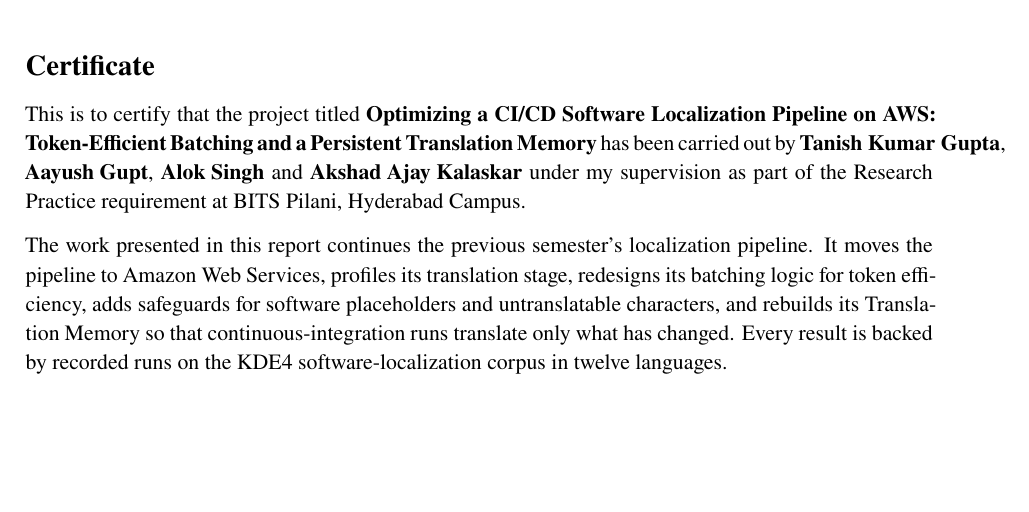
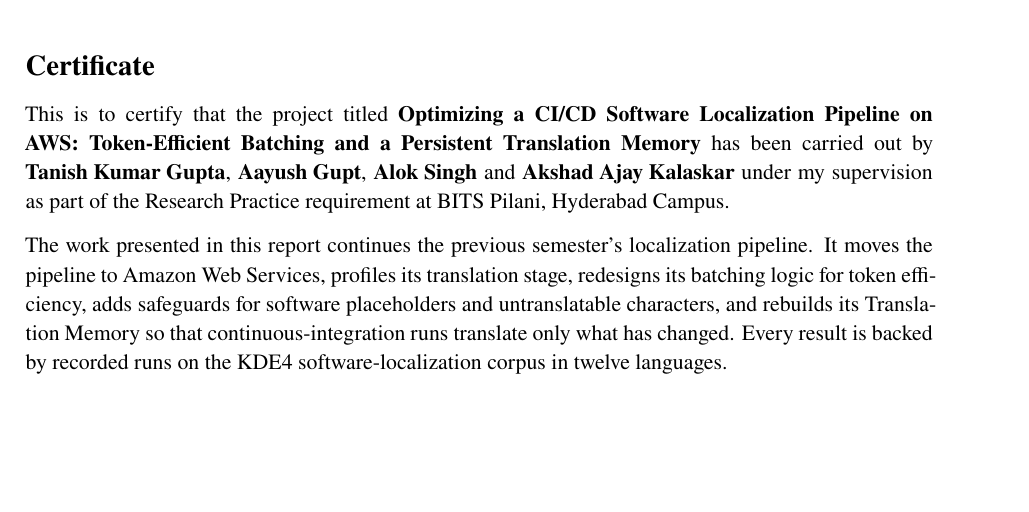
Before and after one commit to Tanish520/docker-cloud-rp-aws, a LaTeX document (report/main.tex): part of page 2 of 31, cut so that both start at the same text. Compiled offline with XeLaTeX.

Commit message:
docs: keep certificate names within the margin
Co-Authored-By: Claude Opus 5.5 <noreply@anthropic.com>

```diff
--- a/report/main.tex
+++ b/report/main.tex
@@ -131,9 +131,9 @@
 % =================== Certificate ===================
 \section*{Certificate}
 \addcontentsline{toc}{section}{Certificate}
-This is to certify that the project titled \textbf{\reporttitle: \reportsubtitle} has been carried out by
+{\sloppy This is to certify that the project titled \textbf{\reporttitle: \reportsubtitle} has been carried out by
 \mbox{\textbf{Tanish Kumar Gupta}}, \mbox{\textbf{Aayush Gupt}}, \mbox{\textbf{Alok Singh}} and \mbox{\textbf{Akshad Ajay Kalaskar}} under my supervision as part of the
-Research Practice requirement at BITS Pilani, Hyderabad Campus.
+Research Practice requirement at BITS Pilani, Hyderabad Campus.\par}
 
 The work presented in this report continues the previous semester's localization pipeline. It moves the pipeline to
 Amazon Web Services, profiles its translation stage, redesigns its batching logic for token efficiency, adds safeguards
```
Also changed, not shown: report/main.pdf.
